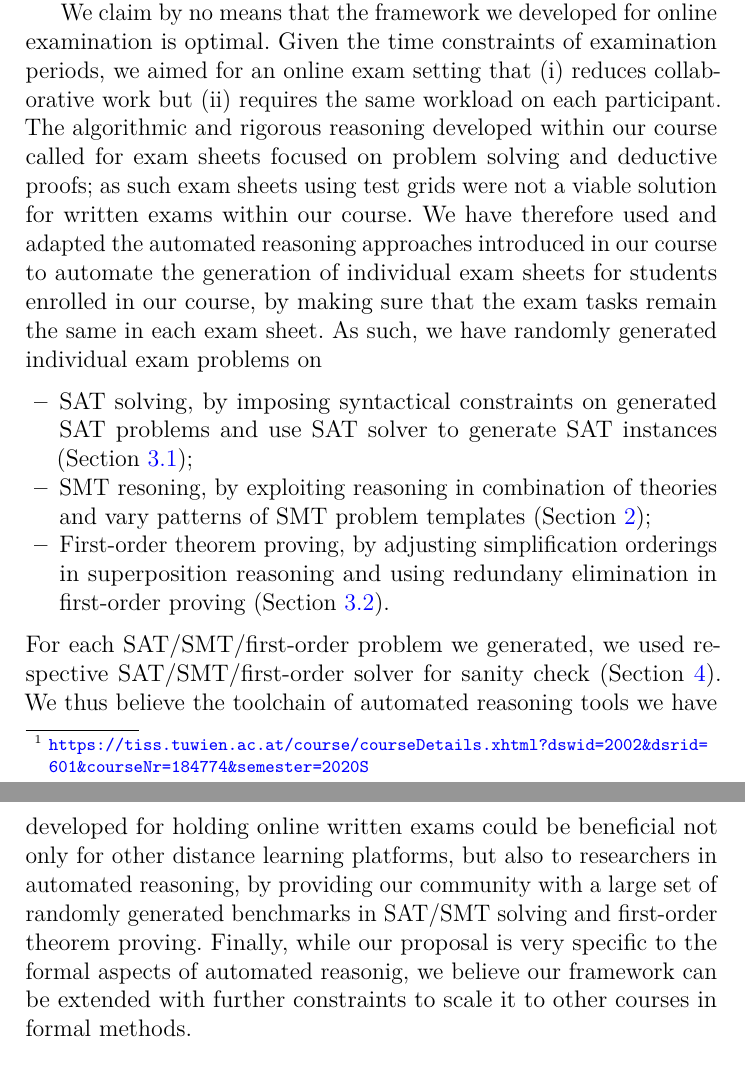
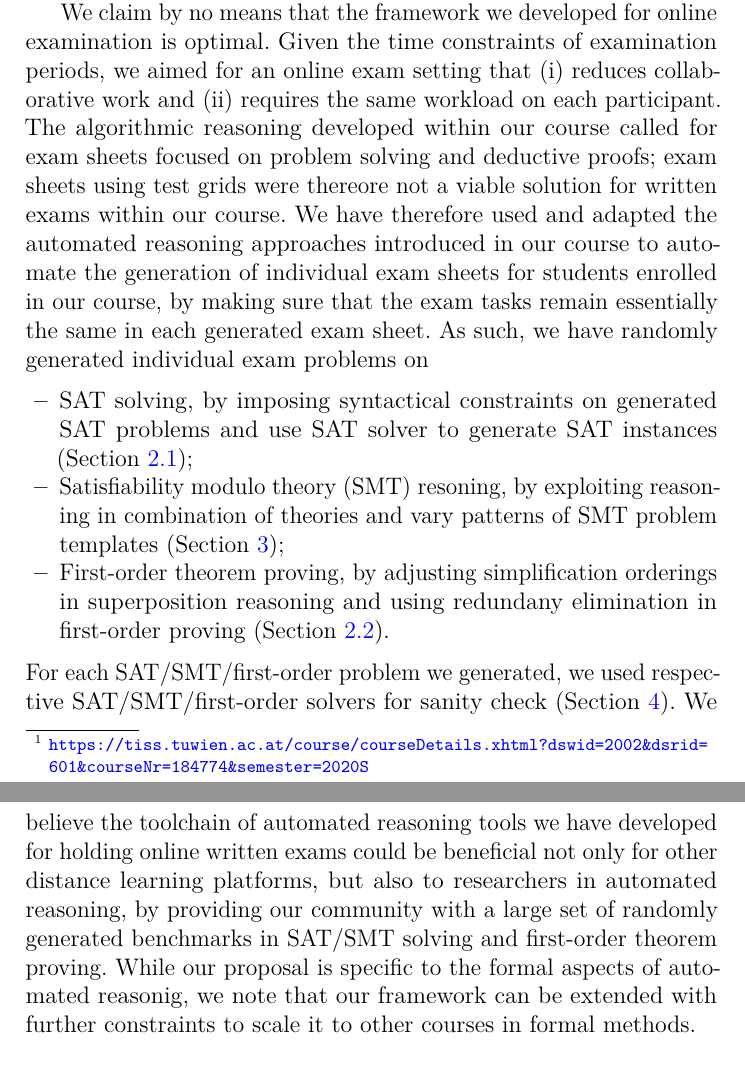
Before and after one commit to AutomatedDeductionTUW/exagen, a LaTeX thesis (paper/main.tex, which reads paper/motivation.tex): two parts of pages 2 and 3 of 10, joined at a grey line, cut so that both start at the same text. Compiled offline with pdfLaTeX.

Commit message:
intro, abstract

```diff
--- a/paper/motivation.tex
+++ b/paper/motivation.tex
@@ -29,32 +29,32 @@ superposition reasoning~\cite{Ganzinger01,Rubio01,Vampire13}
 We claim by no means that the framework we developed for online
 examination is optimal.
 Given the time constraints of examination periods, we aimed for an
-online exam setting that (i) reduces collaborative work but (ii)
+online exam setting that (i) reduces collaborative work and  (ii)
 requires the same workload on each participant.
-The algorithmic and rigorous reasoning developed within our
+The algorithmic reasoning developed within our
 course called for exam sheets focused on problem solving and deductive
-proofs; as such exam sheets using test grids were not a viable solution
+proofs;  exam sheets using test grids were thereore not a viable solution
 for written exams within our course.
 We have therefore used and adapted the automated reasoning approaches introduced in our
 course to automate the generation of individual exam sheets for
 students enrolled in our course, by making sure that the exam tasks
-remain the same in each exam sheet. As such, we have randomly generated
+remain essentially the same in each generated exam sheet. As such, we have randomly generated
 individual exam problems on
 \begin{itemize}
 \item SAT solving, by imposing syntactical constraints on generated
   SAT problems and use SAT solver to generate SAT instances (Section~\ref{sec:sat});
-\item SMT resoning, by exploiting reasoning in combination of theories
+\item Satisfiability modulo theory (SMT) resoning, by exploiting reasoning in combination of theories
   and vary patterns of SMT problem templates (Section~\ref{sec:smtqf});
 \item First-order theorem proving, by adjusting simplification
   orderings in superposition reasoning and using redundany elimination
   in first-order proving (Section~\ref{sec:fo}).
 \end{itemize}
 For each SAT/SMT/first-order problem we generated, we used respective
-SAT/SMT/first-order solver for sanity check (Section~\ref{sec:implementation}).
-We thus believe the toolchain of automated reasoning tools we have developed for
+SAT/SMT/first-order solvers for sanity check (Section~\ref{sec:implementation}).
+We believe the toolchain of automated reasoning tools we have developed for
 holding online written exams could be beneficial not only for other
 distance learning platforms, but also to researchers in automated
 reasoning, by providing our community with a large set of randomly generated benchmarks in SAT/SMT solving and first-order theorem proving.
-Finally, while our proposal is very specific to the formal aspects of automated
-reasonig, we believe our framework can be extended with further
+While our proposal is specific to the formal aspects of automated
+reasonig, we note that  our framework can be extended with further
 constraints to scale it to other courses in formal methods.
```
Also changed, not shown: paper/main.tex (+8 -10 lines), paper/motivation.tex (4 more changed lines).
